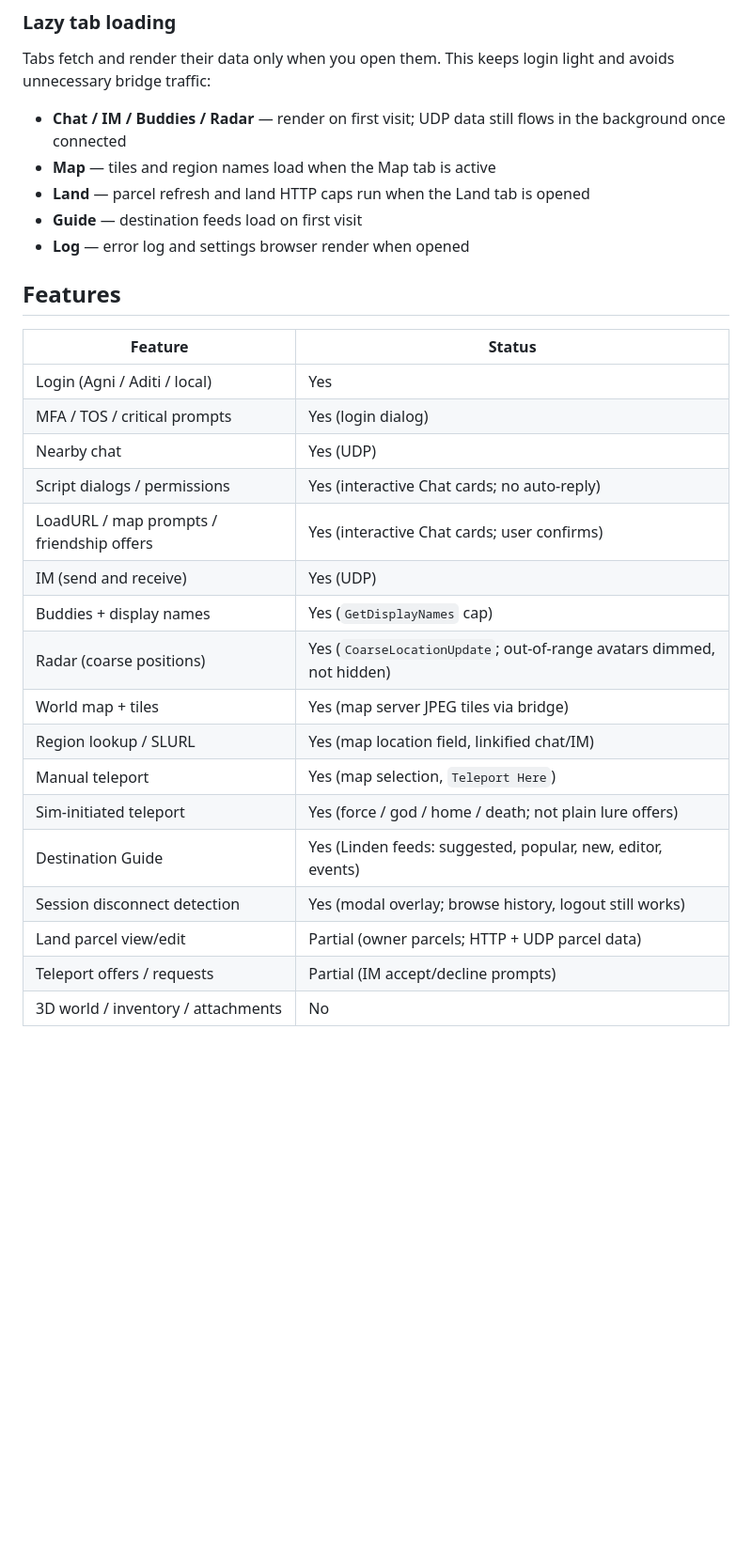
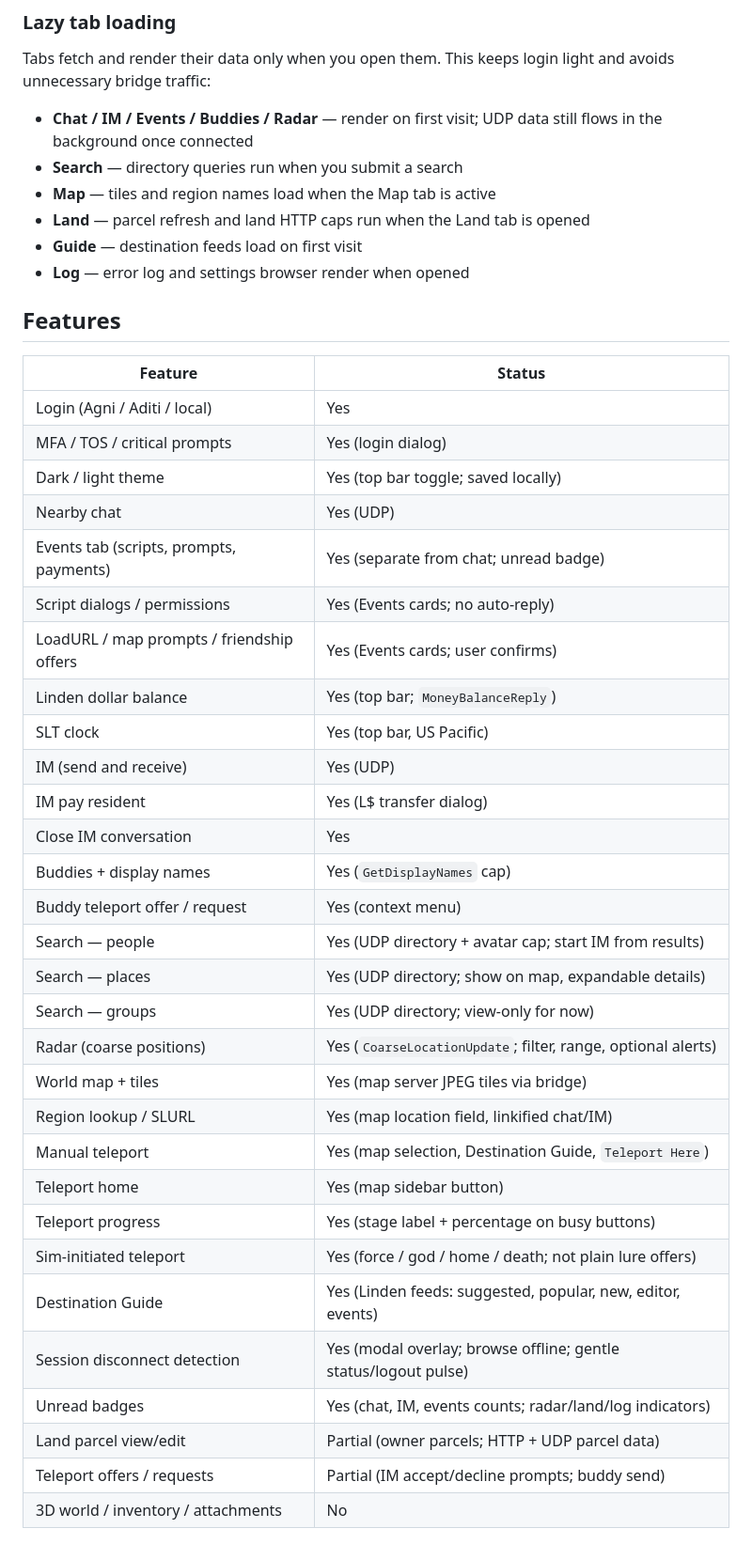
Before and after one commit to PanteraPolnocy/Minibee-Viewer, a Markdown page: README.md, the part around one of its changes. Shown at 94% size. Drawn GitHub-style; blank space fills up the shorter version.

```diff
--- a/README.md
+++ b/README.md
@@ -108,7 +146,8 @@ Use the **Log** tab (protocol diagnostics) when debugging parcel or UDP issues (
 
 Tabs fetch and render their data only when you open them. This keeps login light and avoids unnecessary bridge traffic:
 
-- **Chat / IM / Buddies / Radar** — render on first visit; UDP data still flows in the background once connected
+- **Chat / IM / Events / Buddies / Radar** — render on first visit; UDP data still flows in the background once connected
+- **Search** — directory queries run when you submit a search
 - **Map** — tiles and region names load when the Map tab is active
 - **Land** — parcel refresh and land HTTP caps run when the Land tab is opened
 - **Guide** — destination feeds load on first visit
@@ -120,18 +159,31 @@ Tabs fetch and render their data only when you open them. This keeps login light
 |---------|--------|
 | Login (Agni / Aditi / local) | Yes |
 | MFA / TOS / critical prompts | Yes (login dialog) |
+| Dark / light theme | Yes (top bar toggle; saved locally) |
 | Nearby chat | Yes (UDP) |
-| Script dialogs / permissions | Yes (interactive Chat cards; no auto-reply) |
-| LoadURL / map prompts / friendship offers | Yes (interactive Chat cards; user confirms) |
+| Events tab (scripts, prompts, payments) | Yes (separate from chat; unread badge) |
+| Script dialogs / permissions | Yes (Events cards; no auto-reply) |
+| LoadURL / map prompts / friendship offers | Yes (Events cards; user confirms) |
+| Linden dollar balance | Yes (top bar; `MoneyBalanceReply`) |
+| SLT clock | Yes (top bar, US Pacific) |
 | IM (send and receive) | Yes (UDP) |
+| IM pay resident | Yes (L$ transfer dialog) |
+| Close IM conversation | Yes |
 | Buddies + display names | Yes (`GetDisplayNames` cap) |
-| Radar (coarse positions) | Yes (`CoarseLocationUpdate`; out-of-range avatars dimmed, not hidden) |
+| Buddy teleport offer / request | Yes (context menu) |
+| Search — people | Yes (UDP directory + avatar cap; start IM from results) |
+| Search — places | Yes (UDP directory; show on map, expandable details) |
+| Search — groups | Yes (UDP directory; view-only for now) |
+| Radar (coarse positions) | Yes (`CoarseLocationUpdate`; filter, range, optional alerts) |
 | World map + tiles | Yes (map server JPEG tiles via bridge) |
 | Region lookup / SLURL | Yes (map location field, linkified chat/IM) |
-| Manual teleport | Yes (map selection, `Teleport Here`) |
+| Manual teleport | Yes (map selection, Destination Guide, `Teleport Here`) |
+| Teleport home | Yes (map sidebar button) |
+| Teleport progress | Yes (stage label + percentage on busy buttons) |
 | Sim-initiated teleport | Yes (force / god / home / death; not plain lure offers) |
 | Destination Guide | Yes (Linden feeds: suggested, popular, new, editor, events) |
-| Session disconnect detection | Yes (modal overlay; browse history, logout still works) |
+| Session disconnect detection | Yes (modal overlay; browse offline; gentle status/logout pulse) |
+| Unread badges | Yes (chat, IM, events counts; radar/land/log indicators) |
 | Land parcel view/edit | Partial (owner parcels; HTTP + UDP parcel data) |
-| Teleport offers / requests | Partial (IM accept/decline prompts) |
+| Teleport offers / requests | Partial (IM accept/decline prompts; buddy send) |
 | 3D world / inventory / attachments | No |
```
Also changed, not shown: other parts of README.md (+105 -32 lines).
